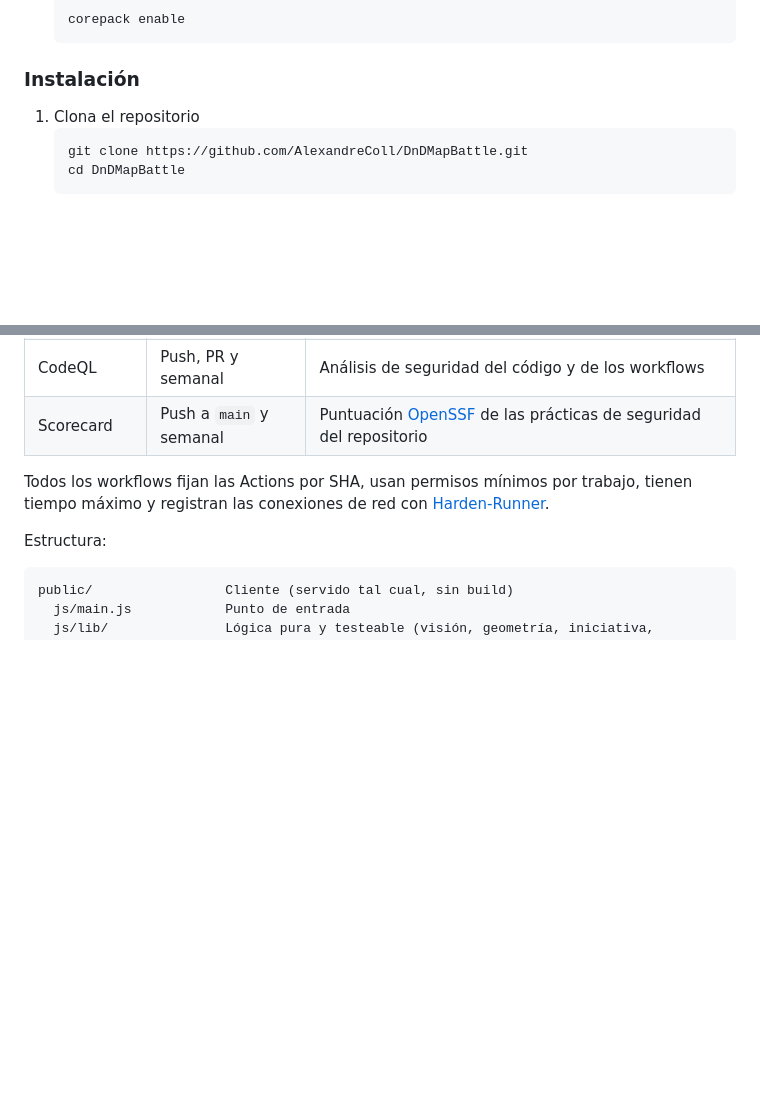
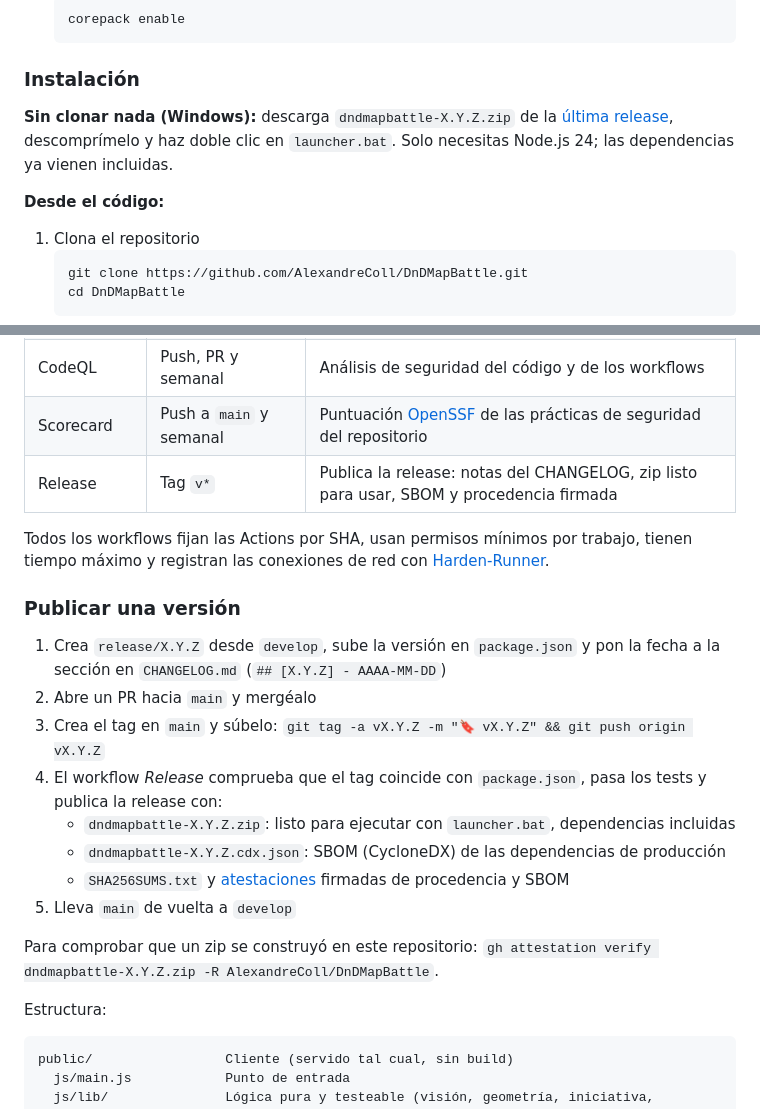
Before and after one commit to AlexandreColl/DnDMapBattle, a Markdown page: README.md, 2 parts joined by grey strips. Rendered like a GitHub page; blank space fills up the shorter version.

Commit message:
📝 docs: document the release process and the zip download

````diff
--- a/README.md
+++ b/README.md
@@ -88,6 +88,10 @@ Características principales:
   ```
 
 ### Instalación
+
+**Sin clonar nada (Windows):** descarga `dndmapbattle-X.Y.Z.zip` de la [última release](https://github.com/AlexandreColl/DnDMapBattle/releases/latest), descomprímelo y haz doble clic en `launcher.bat`. Solo necesitas Node.js 24; las dependencias ya vienen incluidas.
+
+**Desde el código:**
 
 1. Clona el repositorio
    ```sh
@@ -197,8 +201,22 @@ Integración continua (GitHub Actions):
 | Formato del PR | Cada PR                        | Título y commits siguen el [formato de commits](#formato-de-commits)                                  |
 | CodeQL         | Push, PR y semanal             | Análisis de seguridad del código y de los workflows                                                   |
 | Scorecard      | Push a `main` y semanal        | Puntuación [OpenSSF](https://scorecard.dev/) de las prácticas de seguridad del repositorio            |
+| Release        | Tag `v*`                       | Publica la release: notas del CHANGELOG, zip listo para usar, SBOM y procedencia firmada              |
 
 Todos los workflows fijan las Actions por SHA, usan permisos mínimos por trabajo, tienen tiempo máximo y registran las conexiones de red con [Harden-Runner](https://github.com/step-security/harden-runner).
+
+### Publicar una versión
+
+1. Crea `release/X.Y.Z` desde `develop`, sube la versión en `package.json` y pon la fecha a la sección en `CHANGELOG.md` (`## [X.Y.Z] - AAAA-MM-DD`)
+2. Abre un PR hacia `main` y mergéalo
+3. Crea el tag en `main` y súbelo: `git tag -a vX.Y.Z -m "🔖 vX.Y.Z" && git push origin vX.Y.Z`
+4. El workflow _Release_ comprueba que el tag coincide con `package.json`, pasa los tests y publica la release con:
+   - `dndmapbattle-X.Y.Z.zip`: listo para ejecutar con `launcher.bat`, dependencias incluidas
+   - `dndmapbattle-X.Y.Z.cdx.json`: SBOM (CycloneDX) de las dependencias de producción
+   - `SHA256SUMS.txt` y [atestaciones](https://github.com/AlexandreColl/DnDMapBattle/attestations) firmadas de procedencia y SBOM
+5. Lleva `main` de vuelta a `develop`
+
+Para comprobar que un zip se construyó en este repositorio: `gh attestation verify dndmapbattle-X.Y.Z.zip -R AlexandreColl/DnDMapBattle`.
 
 Estructura:
 
````
Also changed, not shown: CHANGELOG.md (+1 -0 lines).
